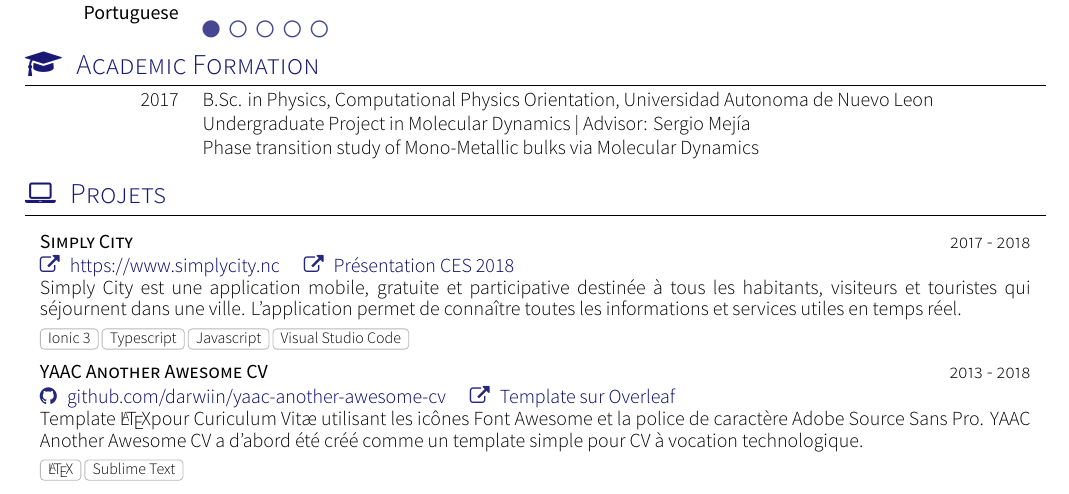
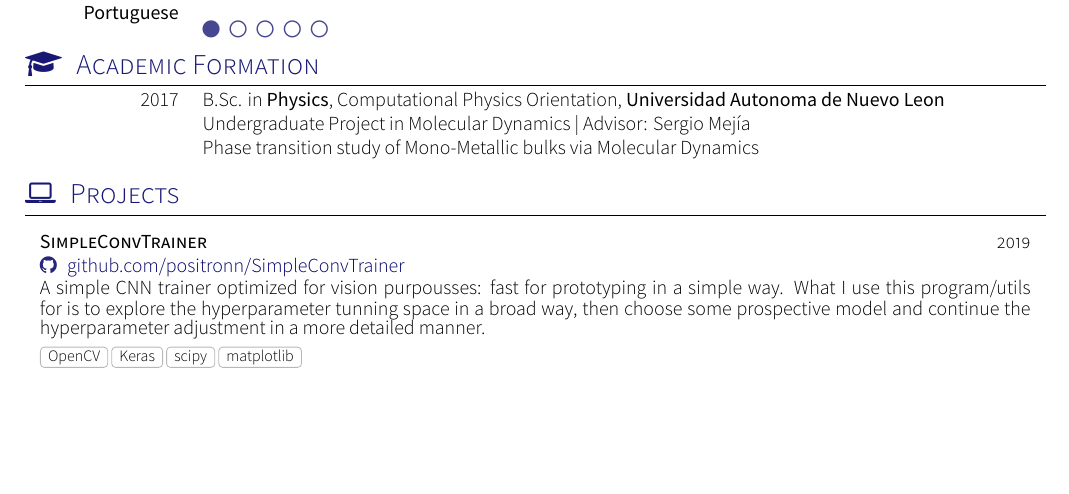
Before and after one commit to positronn/my-resume-yaac, a LaTeX CV (cv.tex, which reads section_projets.tex, section_scolarite.tex): part of page 2 of 2, cut so that both start at the same text, the shorter picture padded with empty space. Compiled offline with XeLaTeX; a missing font is replaced by an installed copy or a similar font; a LaTeX package or settings file that is missing is left out.

Commit message:
Editing `projects` section and adding bold font on `academic formation` section.

```diff
--- a/section_projets.tex
+++ b/section_projets.tex
@@ -10,19 +10,15 @@
 % CC BY-SA 4.0 (https://creativecommons.org/licenses/by-sa/4.0/)
 
 %Section: Project
-\sectionTitle{Projets}{\faLaptop}
+\sectionTitle{Projects}{\faLaptop}
 
 \begin{projects}
 	\project
-	{Simply City}{2017 - 2018}
-	{\website{https://www.simplycity.nc}{https://www.simplycity.nc} \website{https://innovation.engie.com/fr/news/actus/territoires/simply-city-lappli-qui-simplifie-la-ville-au-ces-2018-avec-engie/8156}{Présentation CES 2018} }
-	{Simply City est une application mobile, gratuite et participative destinée à tous les habitants, visiteurs et touristes qui séjournent dans une ville. L’application permet de connaître toutes les informations et services utiles en temps réel.}
-	{Ionic 3,Typescript,Javascript,Visual Studio Code}
-
-	\project
-	{YAAC Another Awesome CV}{2013 - 2018}
-	{\github{darwiin/yaac-another-awesome-cv} \website{https://www.overleaf.com/latex/templates/awesome-source-cv/wrdjtkkytqcw}{Template sur Overleaf}}
-	{Template \LaTeX pour Curiculum Vitæ utilisant les icônes \href{https://fontawesome.com}{Font Awesome} et la police de caractère \href{https://fonts.google.com/specimen/Source+Sans+Pro}{Adobe Source Sans Pro}. YAAC Another Awesome CV a d'abord été créé comme un template simple pour CV à vocation technologique.}
-	{\LaTeX,Sublime Text}
+	{SimpleConvTrainer}{2019}
+	{\github{positronn/SimpleConvTrainer}}
+	{A simple CNN trainer optimized for vision purpousses: fast for prototyping in a simple way.
+	What I use this program/utils for is to explore the hyperparameter tunning space in a broad way,
+	then choose some prospective model and continue the hyperparameter adjustment in a more detailed manner.}
+	{OpenCV,Keras,scipy, matplotlib}
 
 \end{projects}
--- a/section_scolarite.tex
+++ b/section_scolarite.tex
@@ -14,7 +14,7 @@
 
 \begin{scholarship}
 	\scholarshipentry{2017}
-					{B.Sc. in Physics, Computational Physics Orientation, Universidad Autonoma de Nuevo Leon}
+					{B.Sc. in \textbf{Physics}, Computational Physics Orientation, \textbf{Universidad Autonoma de Nuevo Leon}}
 	\scholarshipentry{}
 					{Undergraduate Project in Molecular Dynamics | Advisor: Sergio Mejía}
 	\scholarshipentry{}
```
Also changed, not shown: cv.tex (+1 -1 lines), cv.pdf.
